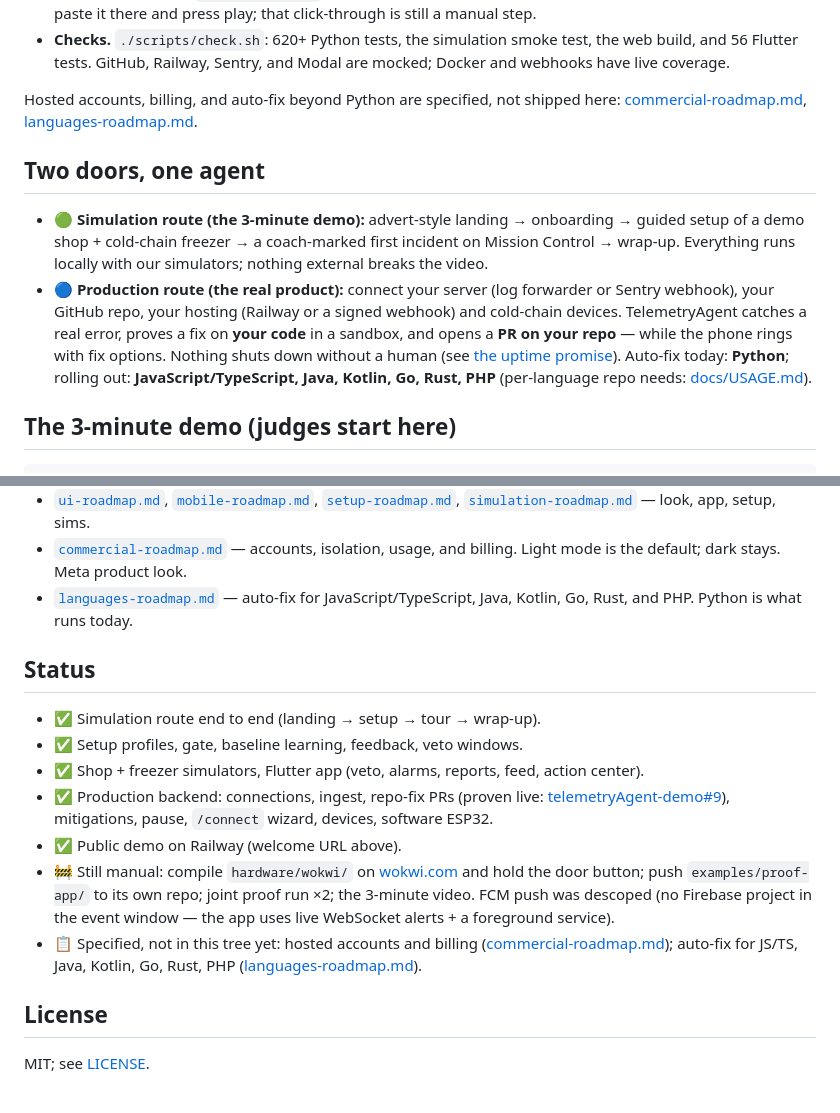
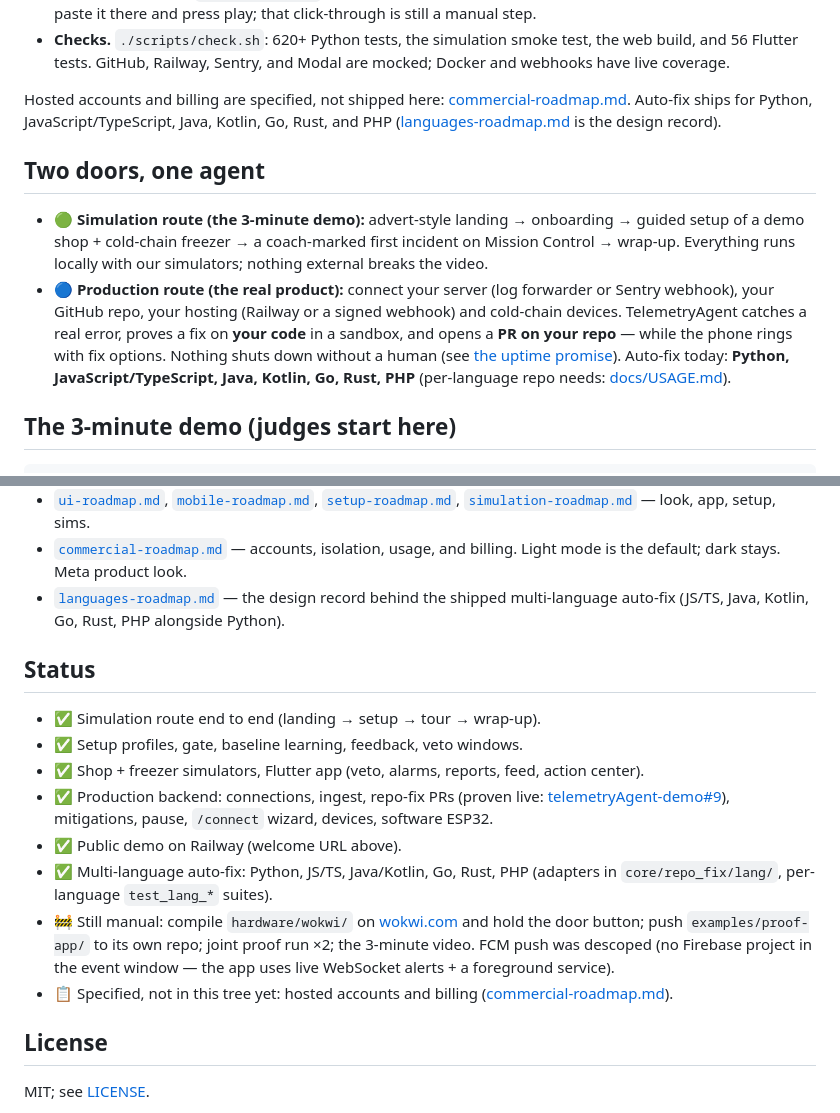
Before and after one commit to maximuskay2/telemetryAgent, a Markdown page: README.md, 2 parts joined by grey strips. Drawn GitHub-style.

Commit message:
README: auto-fix ships for all seven languages
Python, JS/TS, Java/Kotlin, Go, Rust, PHP are live in
core/repo_fix/lang/ (not rolling out); languages-roadmap.md is now
the design record. Matches docs/USAGE.md and DOCUMENTATION.md.

```diff
--- a/README.md
+++ b/README.md
@@ -33,7 +33,7 @@ What is in this repository today:
 - **Equipment protocol.** `hardware/sim_device.py` posts readings and acks commands against the API (this is what the tests run). `hardware/wokwi/` is the same firmware as an ESP32 sketch plus circuit for [wokwi.com](https://wokwi.com) — paste it there and press play; that click-through is still a manual step.
 - **Checks.** `./scripts/check.sh`: 620+ Python tests, the simulation smoke test, the web build, and 56 Flutter tests. GitHub, Railway, Sentry, and Modal are mocked; Docker and webhooks have live coverage.
 
-Hosted accounts, billing, and auto-fix beyond Python are specified, not shipped here: [commercial-roadmap.md](./commercial-roadmap.md), [languages-roadmap.md](./languages-roadmap.md).
+Hosted accounts and billing are specified, not shipped here: [commercial-roadmap.md](./commercial-roadmap.md). Auto-fix ships for Python, JavaScript/TypeScript, Java, Kotlin, Go, Rust, and PHP ([languages-roadmap.md](./languages-roadmap.md) is the design record).
 
 ## Two doors, one agent
 
@@ -46,8 +46,8 @@ Hosted accounts, billing, and auto-fix beyond Python are specified, not shipped
   webhook) and cold-chain devices. TelemetryAgent catches a real error, proves
   a fix on **your code** in a sandbox, and opens a **PR on your repo** — while
   the phone rings with fix options. Nothing shuts down without a human (see
-  [the uptime promise](#uptime-promise)). Auto-fix today: **Python**; rolling
-  out: **JavaScript/TypeScript, Java, Kotlin, Go, Rust, PHP** (per-language
+  [the uptime promise](#uptime-promise)). Auto-fix today: **Python,
+  JavaScript/TypeScript, Java, Kotlin, Go, Rust, PHP** (per-language
   repo needs: [docs/USAGE.md](docs/USAGE.md)).
 
 ## The 3-minute demo (judges start here)
@@ -261,8 +261,9 @@ docs/              PRD, DOCUMENTATION, production-backend, proof-run
   [`simulation-roadmap.md`](./simulation-roadmap.md) — look, app, setup, sims.
 - [`commercial-roadmap.md`](./commercial-roadmap.md) — accounts, isolation,
   usage, and billing. Light mode is the default; dark stays. Meta product look.
-- [`languages-roadmap.md`](./languages-roadmap.md) — auto-fix for
-  JavaScript/TypeScript, Java, Kotlin, Go, Rust, and PHP. Python is what runs today.
+- [`languages-roadmap.md`](./languages-roadmap.md) — the design record
+  behind the shipped multi-language auto-fix (JS/TS, Java, Kotlin, Go,
+  Rust, PHP alongside Python).
 
 ## Status
 
@@ -274,15 +275,15 @@ docs/              PRD, DOCUMENTATION, production-backend, proof-run
   [telemetryAgent-demo#9](https://github.com/maximuskay2/telemetryAgent-demo/pull/9)),
   mitigations, pause, `/connect` wizard, devices, software ESP32.
 - ✅ Public demo on Railway (welcome URL above).
+- ✅ Multi-language auto-fix: Python, JS/TS, Java/Kotlin, Go, Rust, PHP
+  (adapters in `core/repo_fix/lang/`, per-language `test_lang_*` suites).
 - 🚧 Still manual: compile `hardware/wokwi/` on [wokwi.com](https://wokwi.com)
   and hold the door button; push `examples/proof-app/` to its own repo;
   joint proof run ×2; the 3-minute video. FCM push was descoped (no
   Firebase project in the event window — the app uses live WebSocket
   alerts + a foreground service).
 - 📋 Specified, not in this tree yet: hosted accounts and billing
-  ([commercial-roadmap.md](./commercial-roadmap.md)); auto-fix for
-  JS/TS, Java, Kotlin, Go, Rust, PHP
-  ([languages-roadmap.md](./languages-roadmap.md)).
+  ([commercial-roadmap.md](./commercial-roadmap.md)).
 
 ## License
 
```
